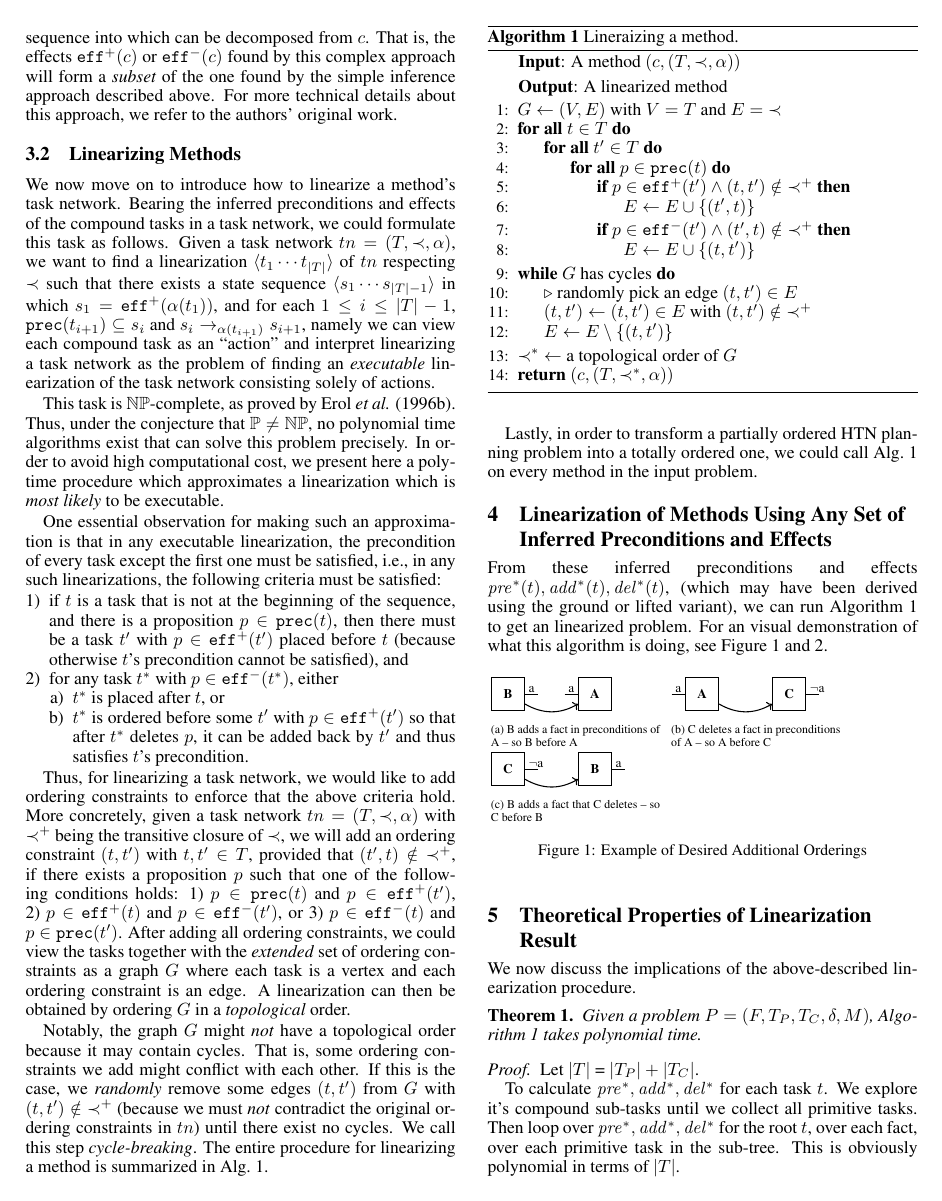
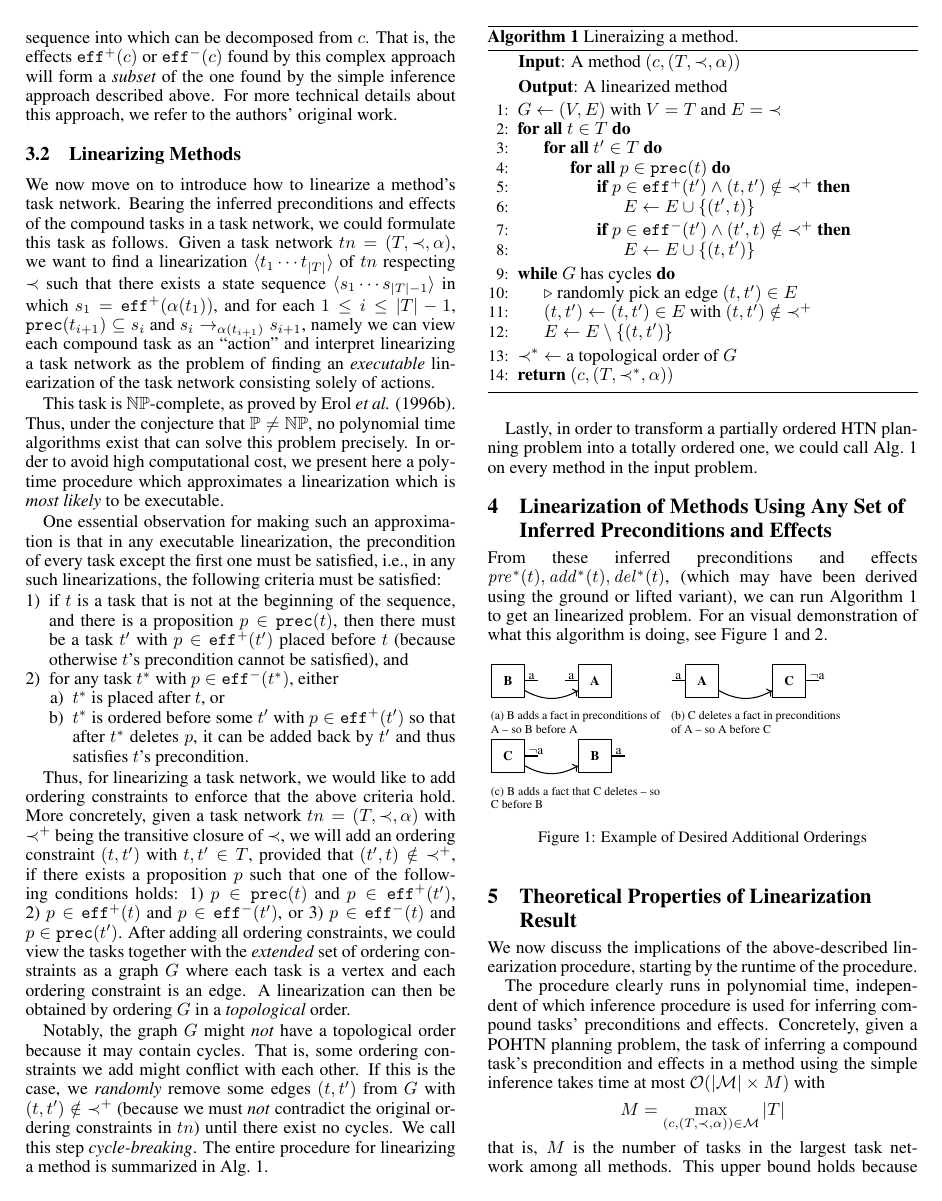
Before and after one commit to ClareWu33/icaps-2023-linearization, a LaTeX paper (paper/paper-mainfile.tex, which reads paper/05--theory.tex): page 3 of 9. Compiled offline with pdfLaTeX.

Commit message:
some changes

```diff
--- a/paper/05--theory.tex
+++ b/paper/05--theory.tex
@@ -1,11 +1,18 @@
 \section{Theoretical Properties of Linearization Result}
 
-We now discuss the implications of the above-described linearization procedure.
+We now discuss the implications of the above-described linearization procedure, starting by the runtime of the procedure.
+
+The procedure clearly runs in polynomial time, independent of which inference procedure is used for inferring compound tasks' preconditions and effects. Concretely, given a POHTN planning problem, the task of inferring a compound task's precondition and effects in a method using the simple inference takes time at most $\mathcal{O}(|\methods{}| \times M)$ with
+\begin{displaymath}
+	M =  \max_{(c, (T, \parOrd{}, \alpha)) \in \methods{}} |T|
+\end{displaymath}
+that is, $M$ is the number of tasks in the largest task network among all methods. This upper bound holds because at the worst case, the inductive inference procedure will visit all methods, and each method contains at most $M$ subtasks. Further, the complex inference procedure by \shortCite{ConnyPreEstimation} also has polynomial time complexity, as shown in their original work.
+
+The task of adding ordering constraints to a method $m = (c, (T, \parOrd{}, \alpha))$ takes time $\mathcal{O}(|T|^{2})$ because we need to check, for \emph{every} pair of $t, t' \in T$, whether an ordering constraint over them should be added. Further, since at most $\mathcal{O}(|T|^{2})$ ordering constraints will be added, the number of ordering constraints that will be removed for cycle-breaking will not exceed this number. Taken together, linearizing a POHTN planning problem can be done in polynomial time.
 
 \begin{theorem}\label{thm:Runtime}
-	Given a problem $P = (F, T_P, T_C, \delta, M)$, Algorithm~\ref{alg:Algorithm1} takes polynomial time.
+	Transforming a POHTN planning problem into a totally ordered one takes polynomial time, independent of which inference procedure is used.
 \end{theorem}
-\begin{proof}
-	Let $|T|$ = $|T_P| + |T_C|$.
+% \begin{proof}
+% 	Let $|T|$ = $|T_P| + |T_C|$.
 
-	To calculate $\PreS, \AddS, \DelS$ for each task $t$. We explore it's compound sub-tasks until we collect all primitive tasks. Then loop over $\PreS, \AddS, \DelS$ for the root $t$, over each fact, over each primitive task in the sub-tree. This is obviously polynomial in terms of $|T|$.
```
Also changed, not shown: paper/05--theory.tex (13 more changed lines), 1 other file.
